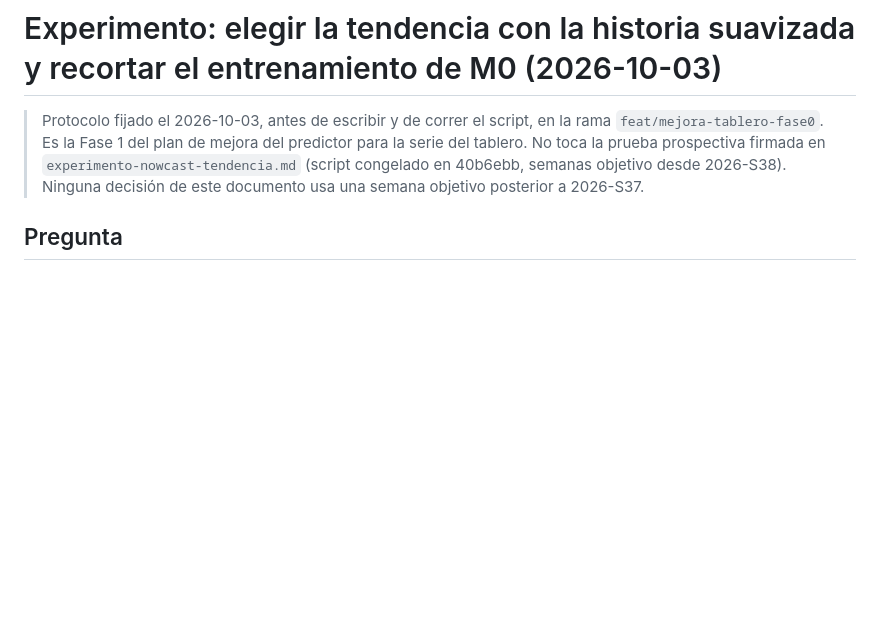
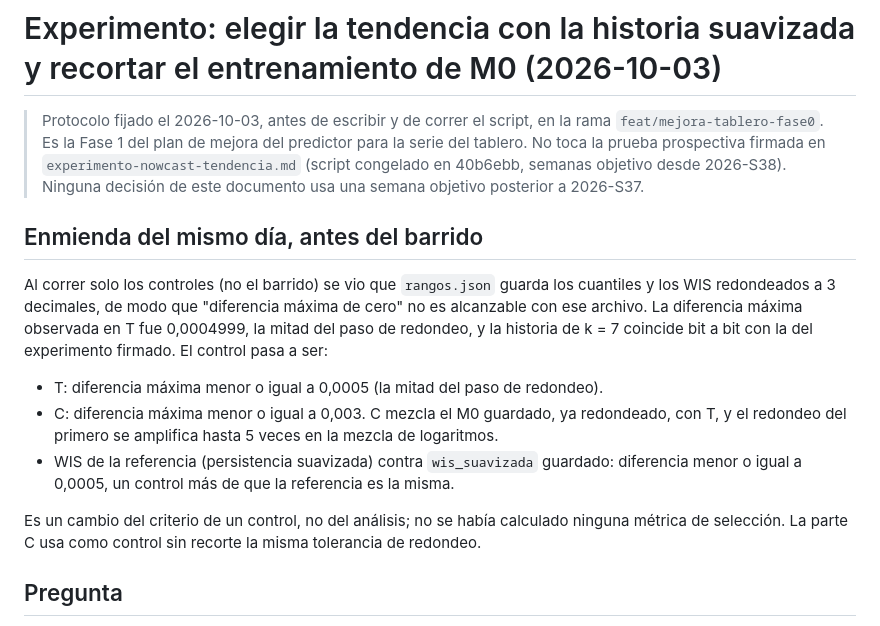
Before and after one commit to the-monolith-project/EPI-Aetheris, a Markdown page: docs/experimentos/experimento-nowcast-tendencia-seleccion.md, the part around the change. Rendered like a GitHub page; blank space fills up the shorter version.

Commit message:
docs(experimentos): enmienda al control de reproducción (rangos.json guarda 3 decimales)

```diff
--- a/docs/experimentos/experimento-nowcast-tendencia-seleccion.md
+++ b/docs/experimentos/experimento-nowcast-tendencia-seleccion.md
@@ -5,6 +5,23 @@
 > tablero. No toca la prueba prospectiva firmada en `experimento-nowcast-tendencia.md` (script
 > congelado en 40b6ebb, semanas objetivo desde 2026-S38). Ninguna decisión de este documento usa
 > una semana objetivo posterior a 2026-S37.
+
+## Enmienda del mismo día, antes del barrido
+
+Al correr solo los controles (no el barrido) se vio que `rangos.json` guarda los cuantiles y
+los WIS redondeados a 3 decimales, de modo que "diferencia máxima de cero" no es alcanzable
+con ese archivo. La diferencia máxima observada en T fue 0,0004999, la mitad del paso de
+redondeo, y la historia de k = 7 coincide bit a bit con la del experimento firmado. El control
+pasa a ser:
+
+- T: diferencia máxima menor o igual a 0,0005 (la mitad del paso de redondeo).
+- C: diferencia máxima menor o igual a 0,003. C mezcla el M0 guardado, ya redondeado, con T, y
+  el redondeo del primero se amplifica hasta 5 veces en la mezcla de logaritmos.
+- WIS de la referencia (persistencia suavizada) contra `wis_suavizada` guardado: diferencia
+  menor o igual a 0,0005, un control más de que la referencia es la misma.
+
+Es un cambio del criterio de un control, no del análisis; no se había calculado ninguna métrica
+de selección. La parte C usa como control sin recorte la misma tolerancia de redondeo.
 
 ## Pregunta
 
```
